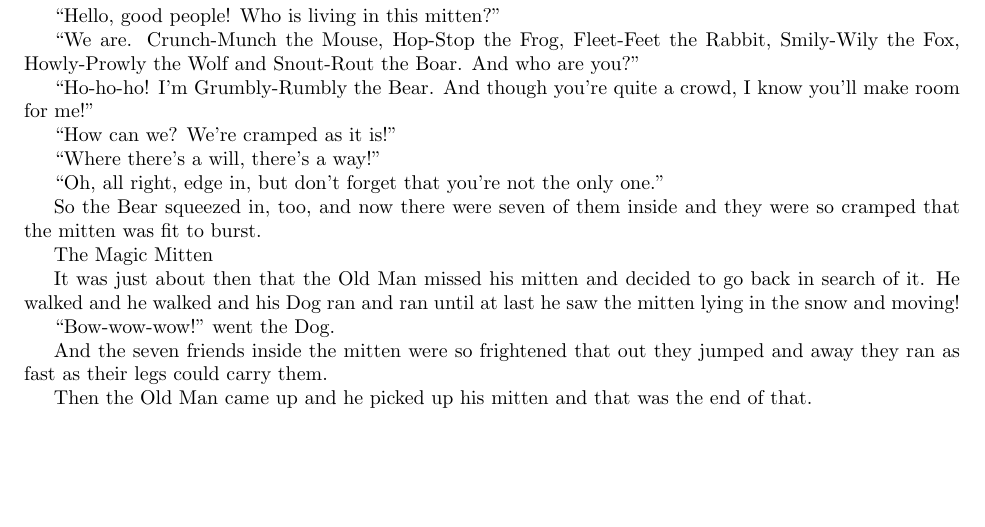
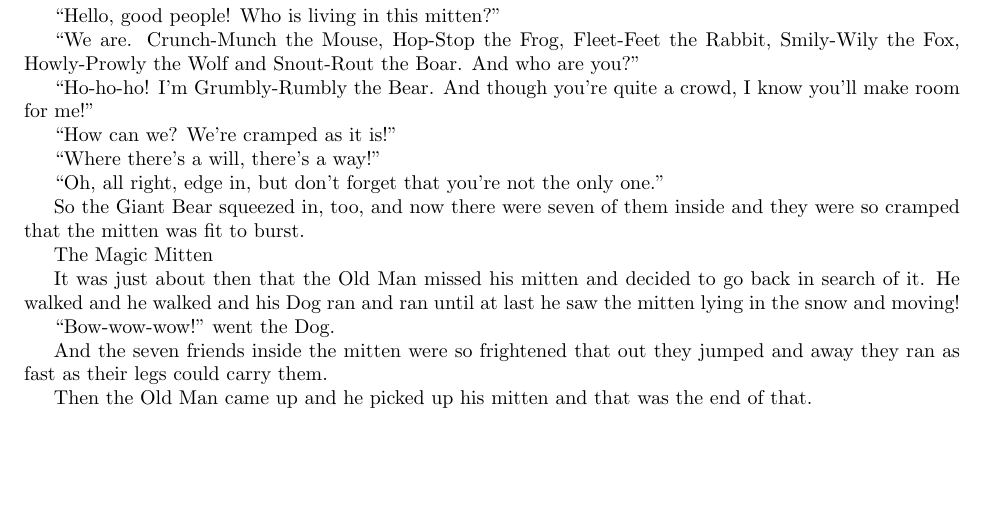
Before and after one commit to allardjun/Foundations2022OurStory, a LaTeX document (main.tex): part of page 2 of 2, cut so that both start at the same text. Compiled offline with pdfLaTeX.

Commit message:
size of bear changed

```diff
--- a/main.tex
+++ b/main.tex
@@ -98,7 +98,7 @@ By and by with a crackling of twigs a bear came lumbering up and when he saw the
 
 ``Oh, all right, edge in, but don't forget that you're not the only one."
 
-So the Bear squeezed in, too, and now there were seven of them inside and they were so cramped that the mitten was fit to burst.
+So the Giant Bear squeezed in, too, and now there were seven of them inside and they were so cramped that the mitten was fit to burst.
 
 The Magic Mitten
 
```
